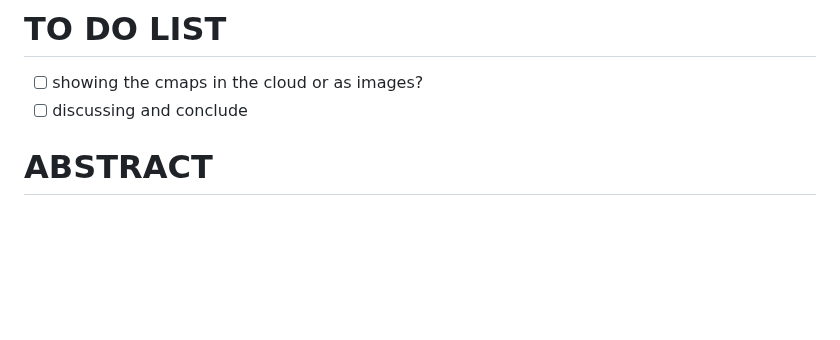
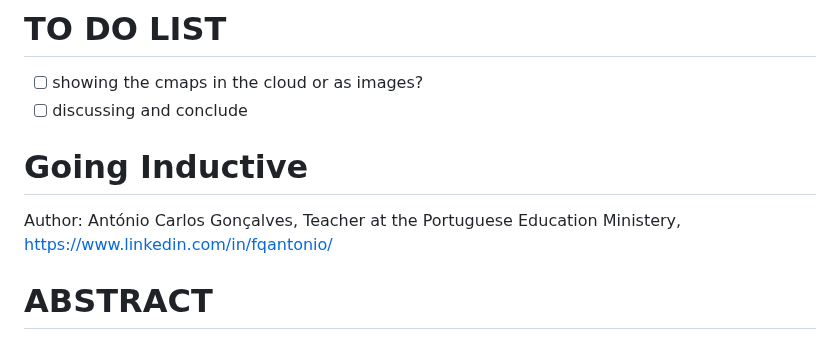
Before and after one commit to fqantonio/GoingInductive, a Markdown page: README.md, the part around the change. Drawn GitHub-style; blank space fills up the shorter version.

```diff
--- a/README.md
+++ b/README.md
@@ -19,6 +19,9 @@ This **knowledge base source** contains the results, conclusions, procedures, ex
 
 - [ ] showing the cmaps in the cloud or as images?
 - [ ] discussing and conclude
+
+# Going Inductive
+Author: António Carlos Gonçalves, Teacher at the Portuguese Education Ministery, https://www.linkedin.com/in/fqantonio/
 
 # ABSTRACT
 
```
